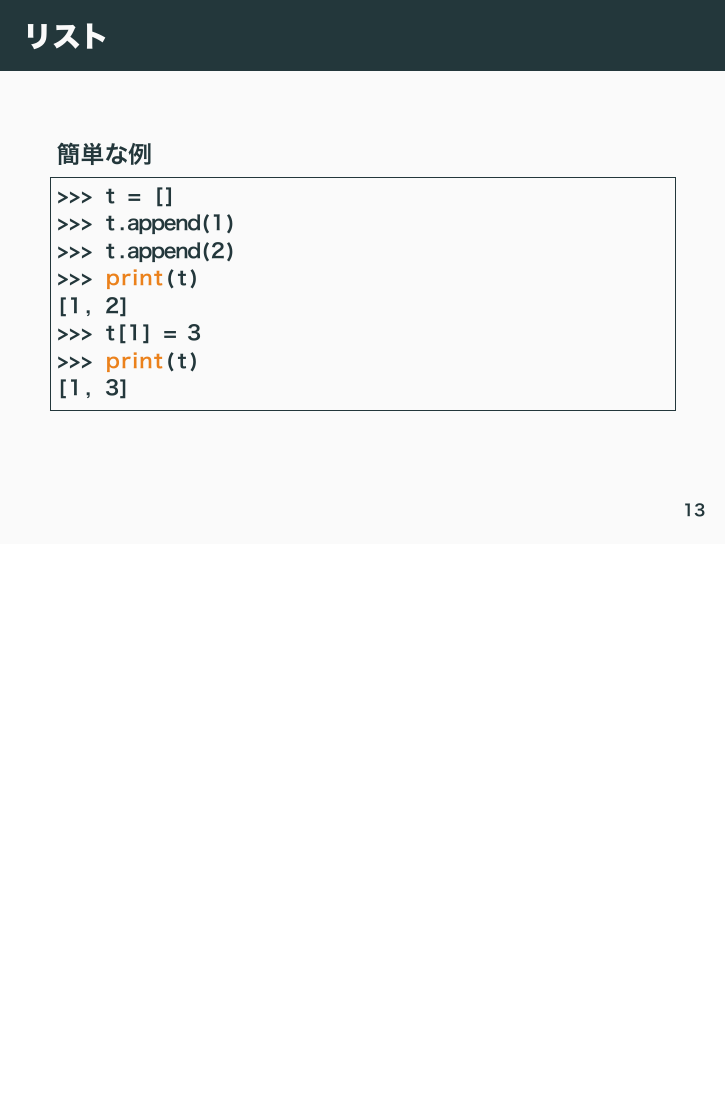
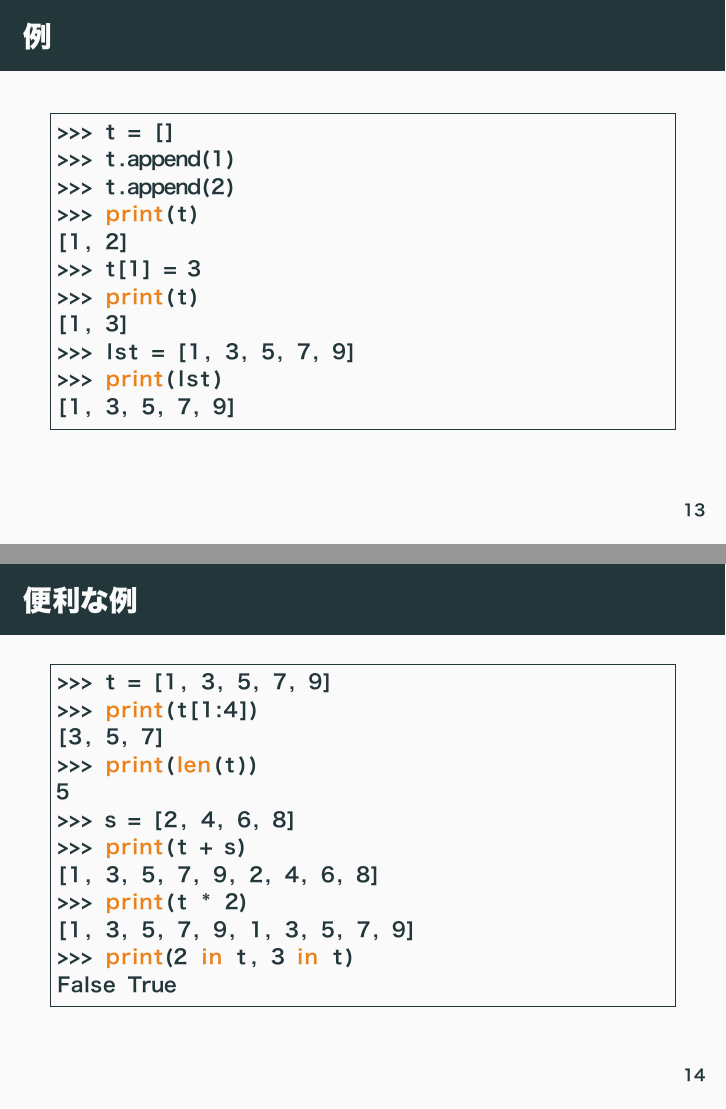
Before and after one commit to xi-xi/takeover_document, LaTeX slides (vol3/presen/presen.tex): page 14 of 19 before the commit and pages 14 and 15 of 20 after it, the two joined at a grey line, the shorter picture padded with empty space. The pictures show the PDF file vol3/presen/presen.pdf that the author committed with the source.

Commit message:
[add]: add list subsection

```diff
--- a/vol3/presen/presen.tex
+++ b/vol3/presen/presen.tex
@@ -156,8 +156,7 @@ assignment
 
     後から変更が可能
 \end{frame}
-\begin{frame}[fragile]{リスト}
-    簡単な例
+\begin{frame}[fragile]{例}
     \begin{lstlisting}
 >>> t = []
 >>> t.append(1)
@@ -167,6 +166,25 @@ assignment
 >>> t[1] = 3
 >>> print(t)
 [1, 3]
+>>> lst = [1, 3, 5, 7, 9]
+>>> print(lst)
+[1, 3, 5, 7, 9]
+    \end{lstlisting}
+\end{frame}
+\begin{frame}[fragile]{便利な例}
+    \begin{lstlisting}
+>>> t = [1, 3, 5, 7, 9]
+>>> print(t[1:4])
+[3, 5, 7]
+>>> print(len(t))
+5
+>>> s = [2, 4, 6, 8]
+>>> print(t + s)
+[1, 3, 5, 7, 9, 2, 4, 6, 8]
+>>> print(t * 2)
+[1, 3, 5, 7, 9, 1, 3, 5, 7, 9]
+>>> print(2 in t, 3 in t)
+False True
     \end{lstlisting}
 \end{frame}
 
```
Also changed, not shown: vol3/presen/presen.pdf, vol3/presen/presen.tex (2 more changed lines).
